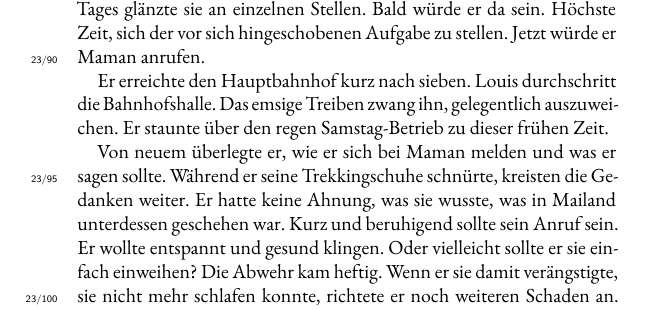
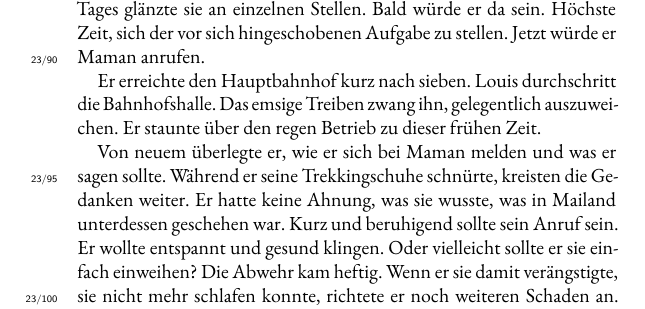
Before and after one commit to augruber/DerDuftDesSchaefers, a LaTeX book (book/main.tex, which reads book/chapters/24_chapter_23.tex): part of page 102 of 400, cut so that both start at the same text. Compiled offline with XeLaTeX; a missing font is replaced by an installed copy or a similar font.

Commit message:
Mom's changes — April 06, 2026 at 15:04

```diff
--- a/book/chapters/24_chapter_23.tex
+++ b/book/chapters/24_chapter_23.tex
@@ -104,7 +104,7 @@ würde er Maman anrufen.
 
 Er erreichte den Hauptbahnhof kurz nach sieben. Louis durchschritt die
 Bahnhofshalle. Das emsige Treiben zwang ihn, gelegentlich auszuweichen.
-Er staunte über den regen Samstag-Betrieb zu dieser frühen Zeit.
+Er staunte über den regen Betrieb zu dieser frühen Zeit.
 
 Von neuem überlegte er, wie er sich bei Maman melden und was er sagen
 sollte. Während er seine Trekkingschuhe schnürte, kreisten die
```
